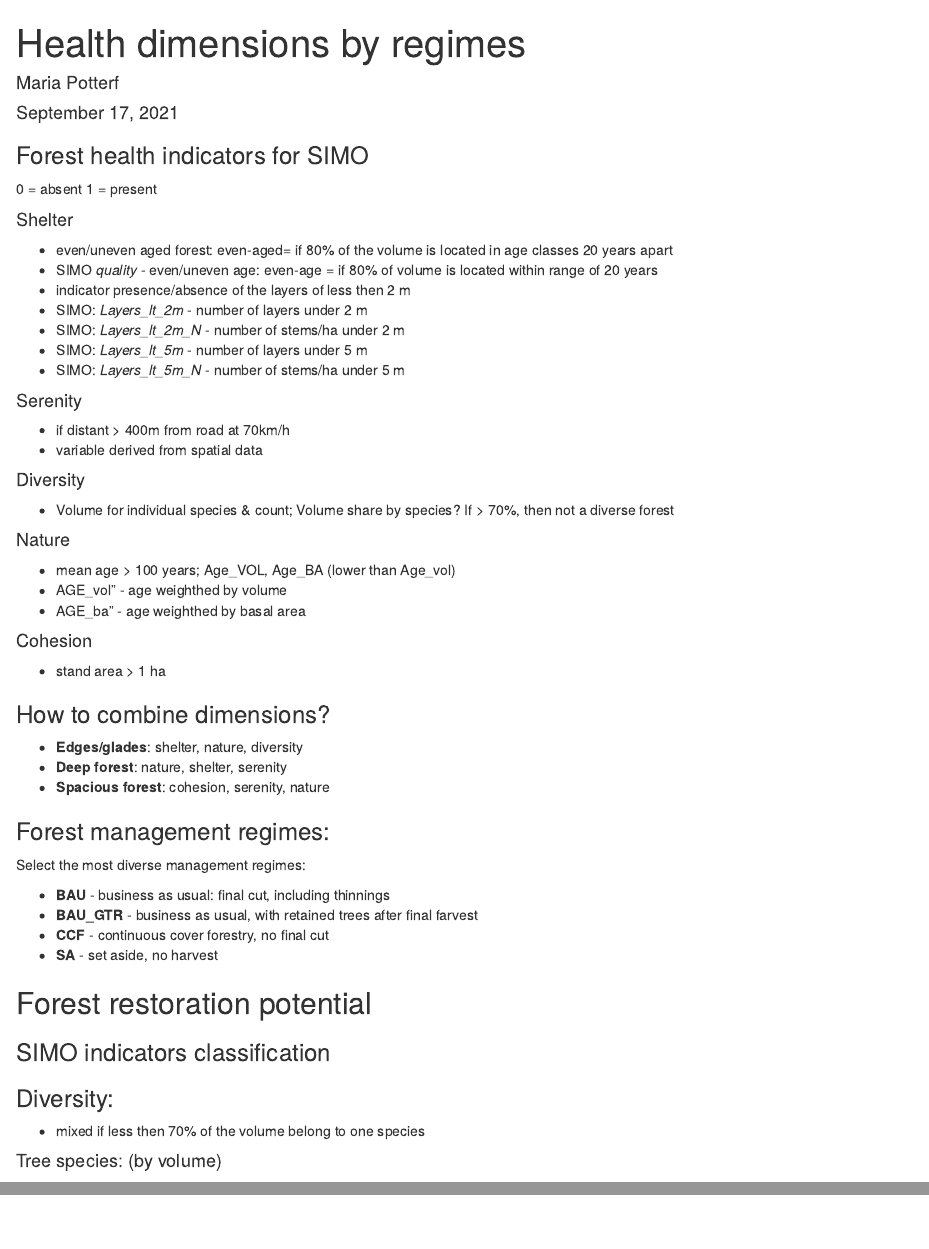
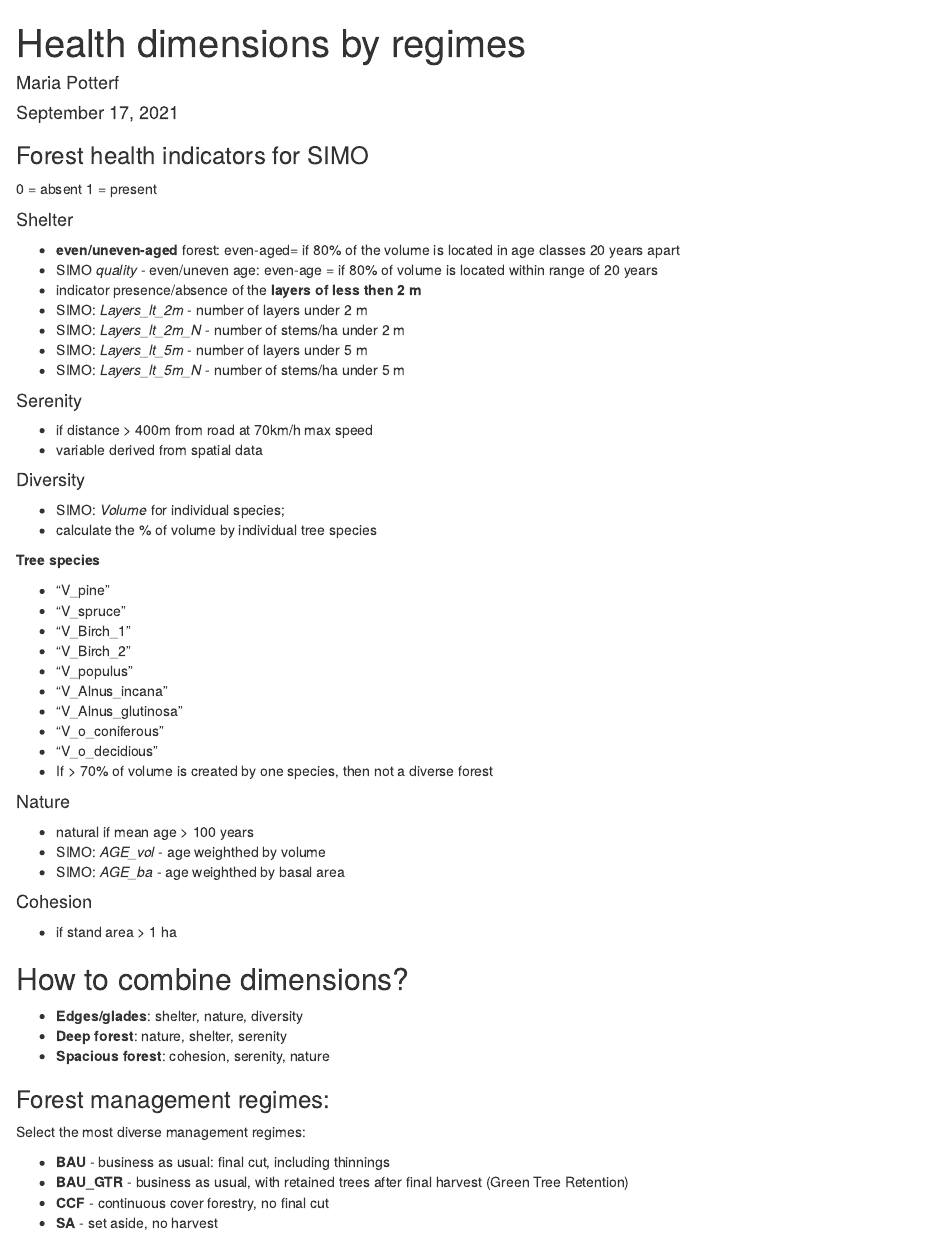
Before and after one commit to mariapotterf/-build_ess_models_bayesian, an R Markdown document (Health/health_ind.Rmd): the page in a window 1100 px wide, from its top, and a second part further down, joined at a grey line. Rendered offline with R 4.5, knitr and Pandoc, with nearby package versions; some code elsewhere in the file could not run offline.

Commit message:
correct tree species

````diff
--- a/Health/health_ind.Rmd
+++ b/Health/health_ind.Rmd
@@ -15,31 +15,45 @@ knitr::opts_chunk$set(echo = TRUE)
 1 = present
 
 #### Shelter
-- even/uneven aged forest: even-aged= if 80% of the volume is located in age classes 20 years apart
+- **even/uneven-aged** forest: even-aged= if 80% of the volume is located in age classes 20 years apart
 - SIMO *quality* - even/uneven age: even-age = if 80% of volume is located within range of 20 years
-- indicator presence/absence of the layers of less then 2 m
+- indicator presence/absence of the **layers of less then 2 m**
 - SIMO: *Layers_lt_2m*    - number of layers under 2 m
 - SIMO: *Layers_lt_2m_N*  - number of stems/ha under 2 m
 - SIMO: *Layers_lt_5m*    - number of layers under 5 m
 - SIMO: *Layers_lt_5m_N*  - number of stems/ha under 5 m
 
 #### Serenity
-- if distant > 400m from road at 70km/h
+- if distance > 400m from road at 70km/h max speed
 - variable derived from spatial data
 
 
 #### Diversity
-- Volume for individual species & count; Volume share by species? If > 70%, then not a diverse forest
+- SIMO: *Volume* for individual species;
+- calculate the % of volume by individual tree species
+
+**Tree species**
+
+- "V_pine"
+- "V_spruce"
+- "V_Birch_1"
+- "V_Birch_2"
+- "V_populus"
+- "V_Alnus_incana"
+- "V_Alnus_glutinosa"
+- "V_o_coniferous"
+- "V_o_decidious"
+- If > 70% of volume is created by one species, then not a diverse forest
 
 #### Nature
-- mean age > 100 years; Age_VOL, Age_BA (lower than Age_vol)
-- AGE_vol" - age weighthed by volume
-- AGE_ba"  - age weighthed by basal area
+- natural if mean age > 100 years
+- SIMO: *AGE_vol* - age weighthed by volume
+- SIMO: *AGE_ba*  - age weighthed by basal area
 
 #### Cohesion
-- stand area > 1 ha
+- if stand area > 1 ha
 
-### How to combine dimensions?
+## How to combine dimensions?
 
 - **Edges/glades**:    shelter, nature, diversity
 - **Deep forest**:     nature, shelter, serenity
@@ -51,7 +65,7 @@ knitr::opts_chunk$set(echo = TRUE)
 Select the most diverse management regimes:
 
 - **BAU** - business as usual: final cut, including thinnings
-- **BAU_GTR** - business as usual, with retained trees after final farvest
+- **BAU_GTR** - business as usual, with retained trees after final harvest (Green Tree Retention)
 - **CCF** - continuous cover forestry, no final cut
 - **SA**  - set aside, no harvest
 
@@ -74,12 +88,8 @@ library(purrr)
 
 ```
 
-## Forest restoration potential
-### SIMO indicators classification
+## Forest restoration potential by management regimes
 
-
-
-### Diversity:
-- mixed if less then 70% of the volume belong to one species
-
-#### Tree species: (by volume)
+Discuss with Daniel:
+- combine the dimensions: edges&glides
+0 make random number for AREA & distance from road??
@@ -154,5 +154,5 @@ df <- df %>%
 ```
 
 
-**quality** variable contains many NA values: these follows recent harvest, e.g. H_dom (tree height) is NA or very low. Consider these as 'no forest', or keep as NA
+SIMO: **quality** variable contains many NA values: these follows recent harvest, e.g. H_dom (tree height) is NA or very low. Consider these as 'no forest', or keep as NA
 
````
Also changed, not shown: Health/health_ind.Rmd (38 more changed lines).
